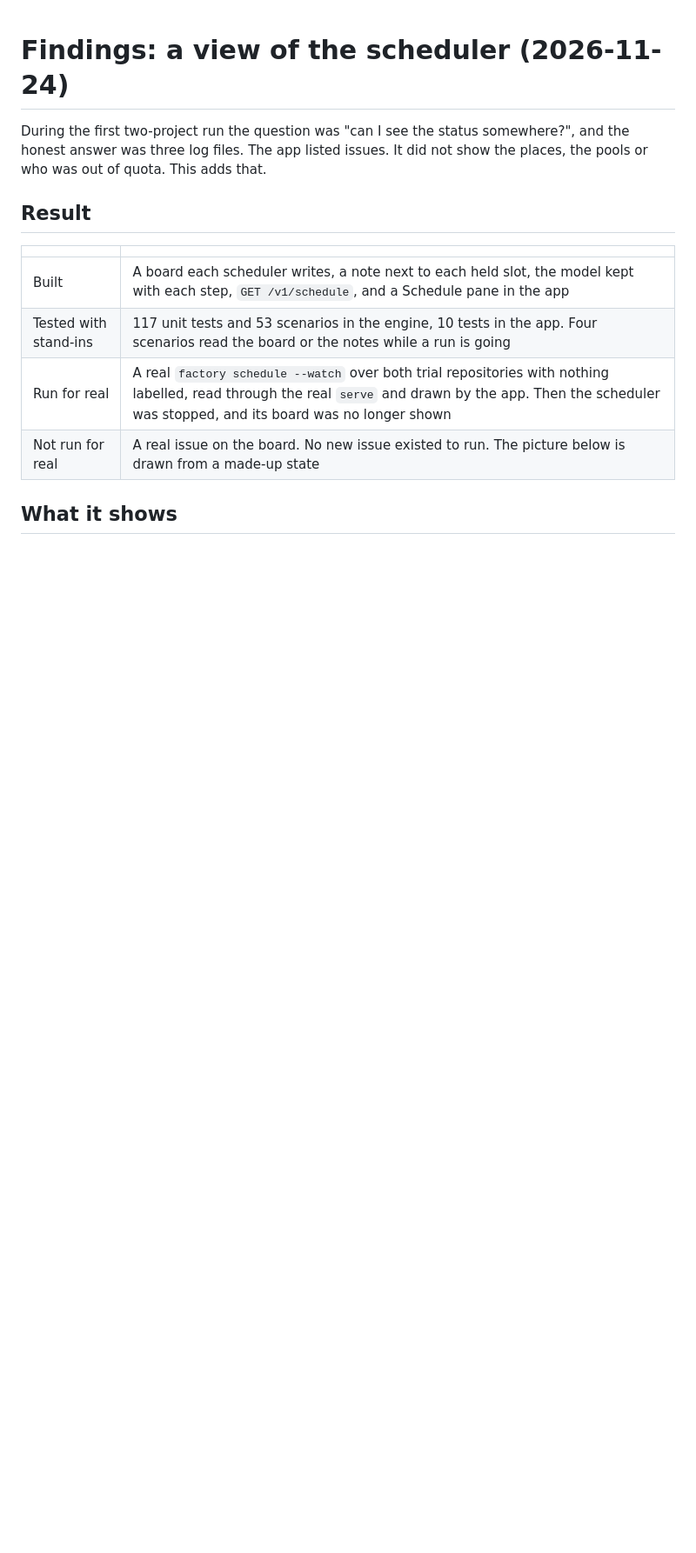
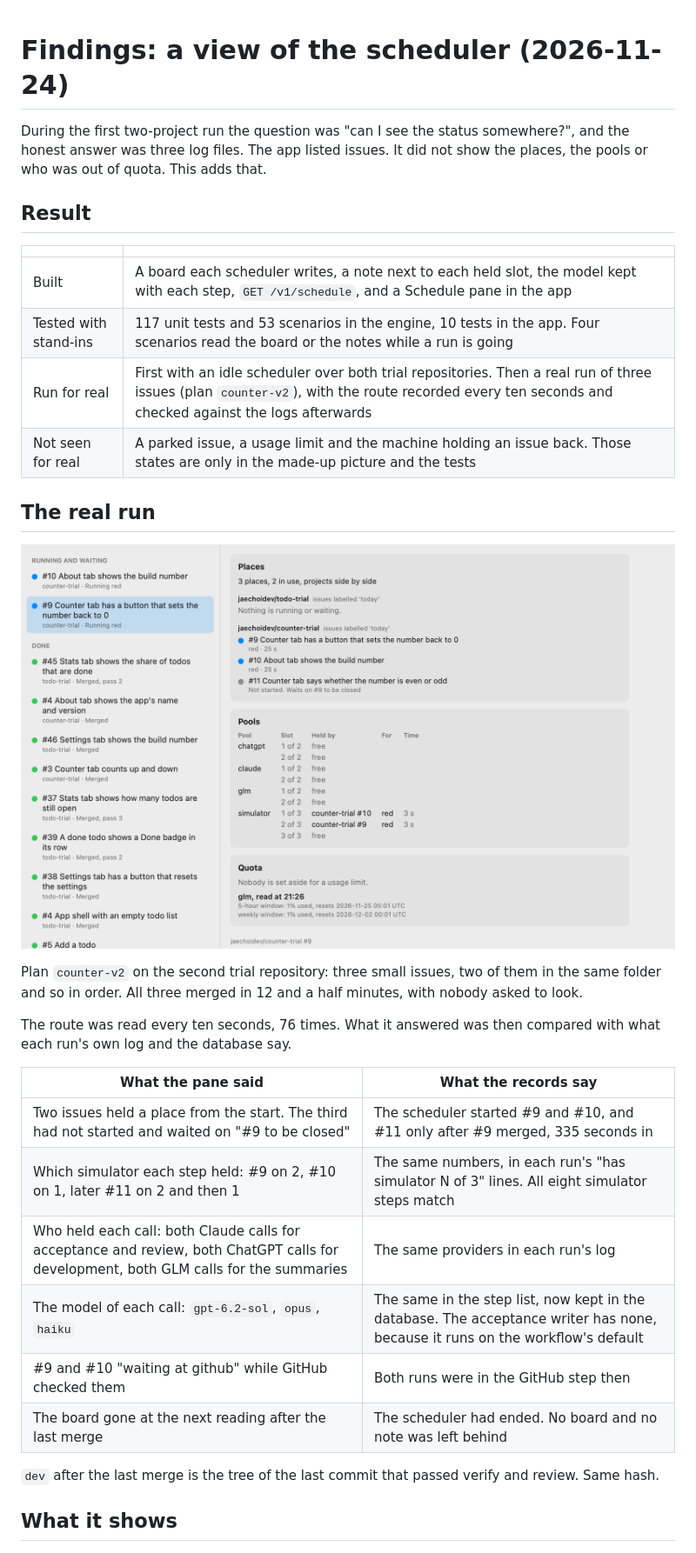
Before and after one commit to jaechoidev/task-manager, a Markdown page: docs/findings/2026-11-24-schedule-view.md, the part around one of its changes. Shown at 87% size. Drawn GitHub-style; pictures changed too: docs/findings/img/2026-11-24-schedule-pane-real.png (added); blank space fills up the shorter version.

Commit message:
docs(findings): the scheduler view checked against a real run

```diff
--- a/docs/findings/2026-11-24-schedule-view.md
+++ b/docs/findings/2026-11-24-schedule-view.md
@@ -8,8 +8,27 @@ During the first two-project run the question was "can I see the status somewher
 | --- | --- |
 | Built | A board each scheduler writes, a note next to each held slot, the model kept with each step, `GET /v1/schedule`, and a Schedule pane in the app |
 | Tested with stand-ins | 117 unit tests and 53 scenarios in the engine, 10 tests in the app. Four scenarios read the board or the notes while a run is going |
-| Run for real | A real `factory schedule --watch` over both trial repositories with nothing labelled, read through the real `serve` and drawn by the app. Then the scheduler was stopped, and its board was no longer shown |
-| Not run for real | A real issue on the board. No new issue existed to run. The picture below is drawn from a made-up state |
+| Run for real | First with an idle scheduler over both trial repositories. Then a real run of three issues (plan `counter-v2`), with the route recorded every ten seconds and checked against the logs afterwards |
+| Not seen for real | A parked issue, a usage limit and the machine holding an issue back. Those states are only in the made-up picture and the tests |
+
+## The real run
+
+![The Schedule pane 25 seconds into a real run](img/2026-11-24-schedule-pane-real.png)
+
+Plan `counter-v2` on the second trial repository: three small issues, two of them in the same folder and so in order. All three merged in 12 and a half minutes, with nobody asked to look.
+
+The route was read every ten seconds, 76 times. What it answered was then compared with what each run's own log and the database say.
+
+| What the pane said | What the records say |
+| --- | --- |
+| Two issues held a place from the start. The third had not started and waited on "#9 to be closed" | The scheduler started #9 and #10, and #11 only after #9 merged, 335 seconds in |
+| Which simulator each step held: #9 on 2, #10 on 1, later #11 on 2 and then 1 | The same numbers, in each run's "has simulator N of 3" lines. All eight simulator steps match |
+| Who held each call: both Claude calls for acceptance and review, both ChatGPT calls for development, both GLM calls for the summaries | The same providers in each run's log |
+| The model of each call: `gpt-6.2-sol`, `opus`, `haiku` | The same in the step list, now kept in the database. The acceptance writer has none, because it runs on the workflow's default |
+| #9 and #10 "waiting at github" while GitHub checked them | Both runs were in the GitHub step then |
+| The board gone at the next reading after the last merge | The scheduler had ended. No board and no note was left behind |
+
+`dev` after the last merge is the tree of the last commit that passed verify and review. Same hash.
 
 ## What it shows
 
```
Also changed, not shown: other parts of docs/findings/2026-11-24-schedule-view.md (+4 -2 lines).
